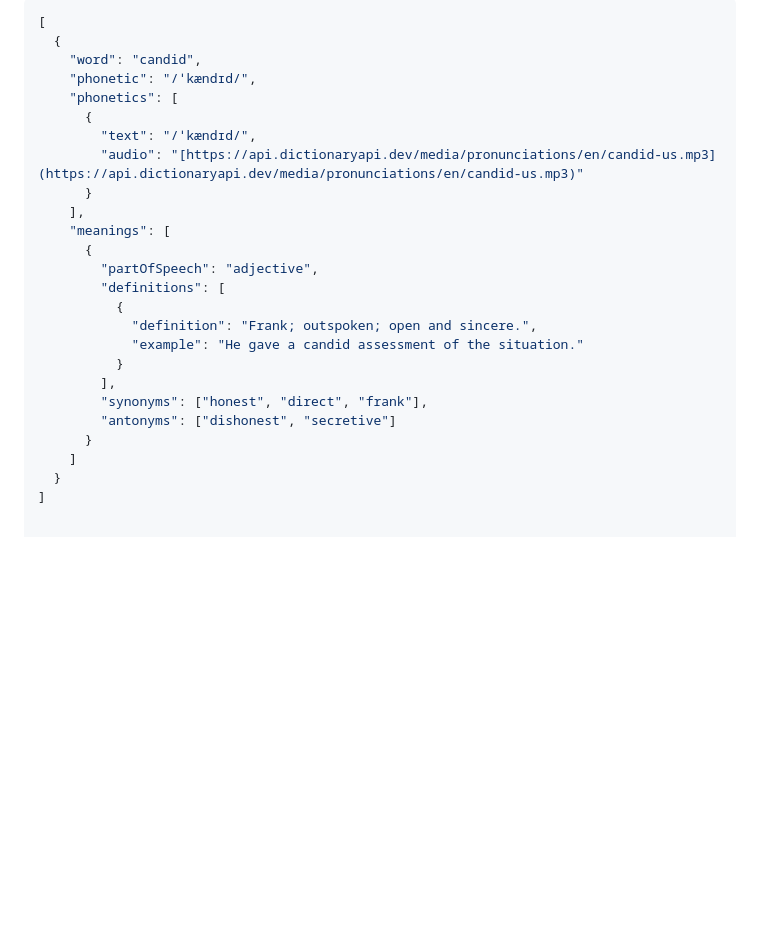
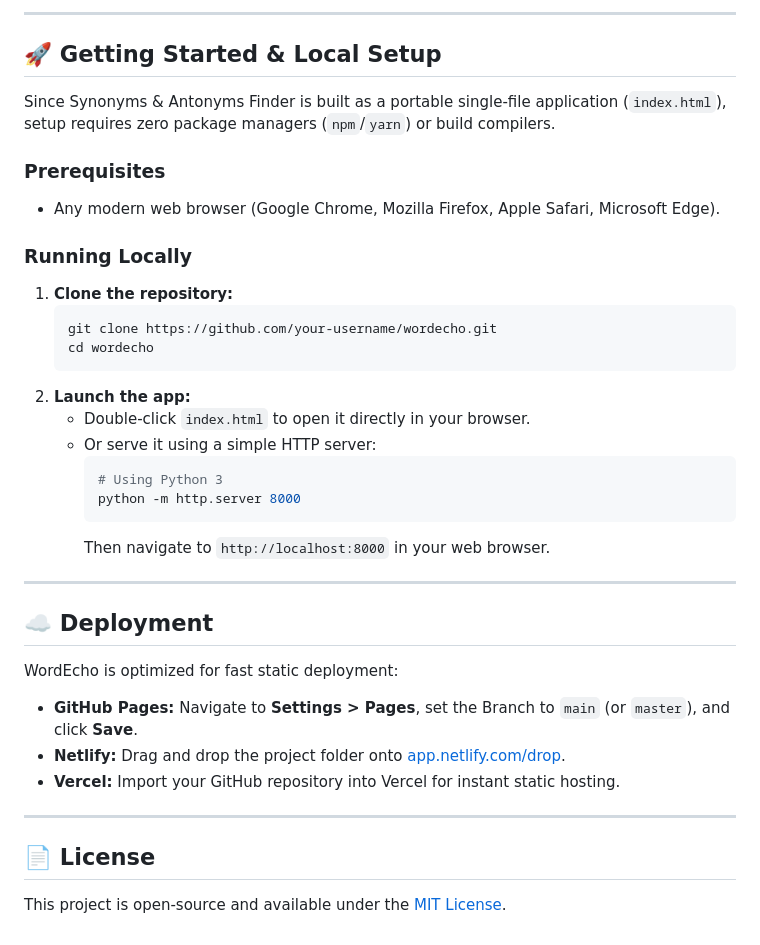
Before and after one commit to jugal07dev/wordecho, a Markdown page: README.md, the part around one of its changes. Rendered like a GitHub page; blank space fills up the shorter version.

````diff
--- a/README.md
+++ b/README.md
@@ -34,27 +56,40 @@ Synonyms & Antonym Finder integrates with the public **Free Dictionary API**[spa
 
-```json
-[
-  {
-    "word": "candid",
-    "phonetic": "/ˈkændɪd/",
-    "phonetics": [
-      {
-        "text": "/ˈkændɪd/",
-        "audio": "[https://api.dictionaryapi.dev/media/pronunciations/en/candid-us.mp3](https://api.dictionaryapi.dev/media/pronunciations/en/candid-us.mp3)"
-      }
-    ],
-    "meanings": [
-      {
-        "partOfSpeech": "adjective",
-        "definitions": [
-          {
-            "definition": "Frank; outspoken; open and sincere.",
-            "example": "He gave a candid assessment of the situation."
-          }
-        ],
-        "synonyms": ["honest", "direct", "frank"],
-        "antonyms": ["dishonest", "secretive"]
-      }
-    ]
-  }
-]
+---
+
+## 🚀 Getting Started & Local Setup
+
+Since Synonyms & Antonyms Finder is built as a portable single-file application (`index.html`), setup requires zero package managers (`npm`/`yarn`) or build compilers.
+
+### Prerequisites
+- Any modern web browser (Google Chrome, Mozilla Firefox, Apple Safari, Microsoft Edge).
+
+### Running Locally
+1. **Clone the repository:**
+   ```bash
+   git clone https://github.com/your-username/wordecho.git
+   cd wordecho
+   ```
+2. **Launch the app:**
+   - Double-click `index.html` to open it directly in your browser.
+   - Or serve it using a simple HTTP server:
+     ```bash
+     # Using Python 3
+     python -m http.server 8000
+     ```
+     Then navigate to `http://localhost:8000` in your web browser.
+
+---
+
+## ☁️ Deployment
+
+WordEcho is optimized for fast static deployment:
+
+- **GitHub Pages:** Navigate to **Settings > Pages**, set the Branch to `main` (or `master`), and click **Save**.
+- **Netlify:** Drag and drop the project folder onto [app.netlify.com/drop](https://app.netlify.com/drop).
+- **Vercel:** Import your GitHub repository into Vercel for instant static hosting.
+
+---
+
+## 📄 License
+
+This project is open-source and available under the [MIT License](LICENSE).
````
Also changed, not shown: other parts of README.md (+42 -20 lines).
